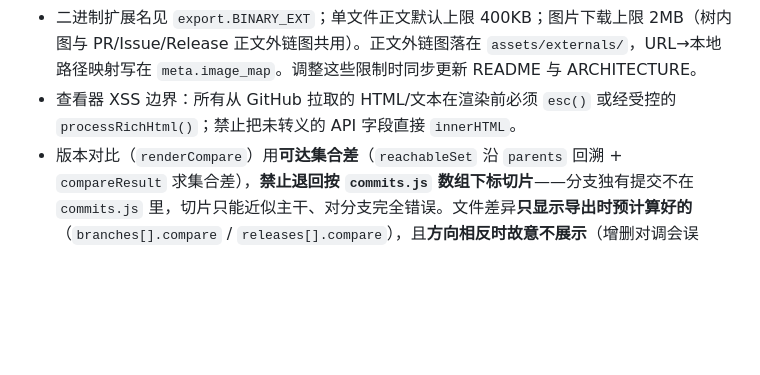
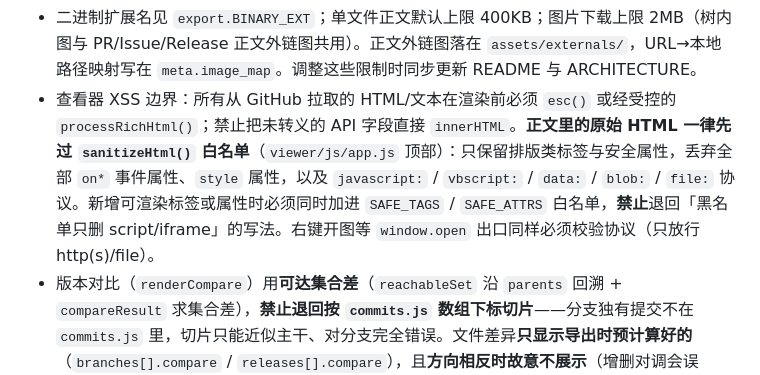
Before and after one commit to 67762961/Mirror_export, a Markdown page: AGENTS.md, the part around the change. Drawn GitHub-style; blank space fills up the shorter version.

```diff
--- a/AGENTS.md
+++ b/AGENTS.md
@@ -34,6 +34,6 @@
 - 分支独有 commit 的逐条 diff 走 `--max-branch-diffs`（默认 30，0=不拉；`--skip-details` 强制为 0）：只为非 stub 节点拉取，按 `author_date` 新→旧排序以保证预算优先给最近提交；命中上一轮 `graph` 节点缓存的**不消耗预算**。预算耗尽后剩余节点只保留骨架（图上不断链），不报错。
 - 查看器查提交一律走 `commitPool()` / `findCommitAnywhere()`（主干 → graph → PR 内 → Release compare 按 sha 去重合并），**禁止再写只查 `D.commits` 的查找**：分支独有提交与未合并 PR 的提交不在 `commits.js` 里，只查主干会让它们点开报「未找到」。Commit 页的 ref 切换（`commitRefs` / `commitsForRef`）从 `graph.refs` 取选项、沿 `parents` 回溯（需带环状保护），无 `graph.js` 的旧包要退回平铺列表。
 - 二进制扩展名见 `export.BINARY_EXT`；单文件正文默认上限 400KB；图片下载上限 2MB（树内图与 PR/Issue/Release 正文外链图共用）。正文外链图落在 `assets/externals/`，URL→本地路径映射写在 `meta.image_map`。调整这些限制时同步更新 README 与 ARCHITECTURE。
-- 查看器 XSS 边界：所有从 GitHub 拉取的 HTML/文本在渲染前必须 `esc()` 或经受控的 `processRichHtml()`；禁止把未转义的 API 字段直接 `innerHTML`。
+- 查看器 XSS 边界：所有从 GitHub 拉取的 HTML/文本在渲染前必须 `esc()` 或经受控的 `processRichHtml()`；禁止把未转义的 API 字段直接 `innerHTML`。**正文里的原始 HTML 一律先过 `sanitizeHtml()` 白名单**（`viewer/js/app.js` 顶部）：只保留排版类标签与安全属性，丢弃全部 `on*` 事件属性、`style` 属性，以及 `javascript:` / `vbscript:` / `data:` / `blob:` / `file:` 协议。新增可渲染标签或属性时必须同时加进 `SAFE_TAGS` / `SAFE_ATTRS` 白名单，**禁止**退回「黑名单只删 script/iframe」的写法。右键开图等 `window.open` 出口同样必须校验协议（只放行 http(s)/file）。
 - 版本对比（`renderCompare`）用**可达集合差**（`reachableSet` 沿 `parents` 回溯 + `compareResult` 求集合差），**禁止退回按 `commits.js` 数组下标切片**——分支独有提交不在 `commits.js` 里，切片只能近似主干、对分支完全错误。文件差异**只显示导出时预计算好的**（`branches[].compare` / `releases[].compare`），且**方向相反时故意不展示**（增删对调会误导）；改这里时不要"顺手"把反向也算上。
 - 修改或新增算法/数据结构前，必须先阅读 ARCHITECTURE.md，确认数据流和调用链。
```
Also changed, not shown: ARCHITECTURE.md (+7 -0 lines).
